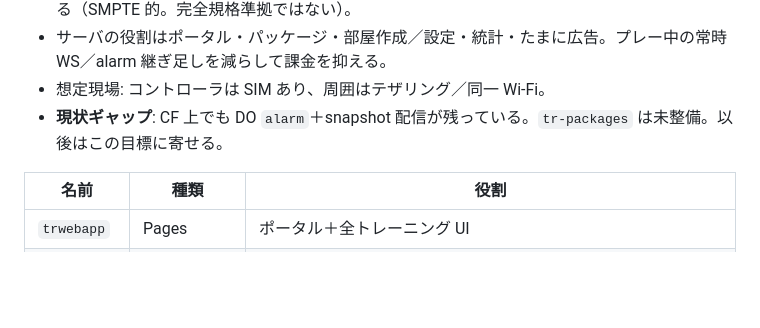
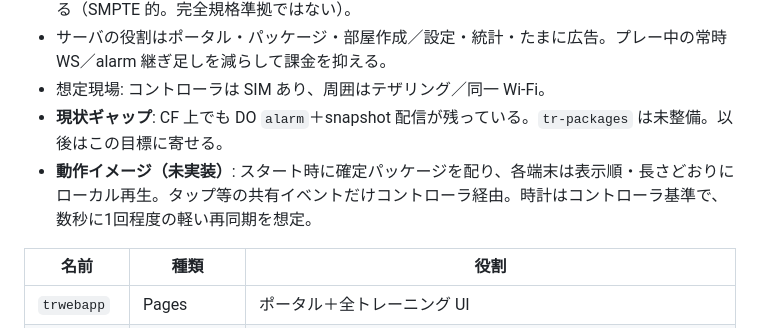
Before and after one commit to naokipinetreebay-wq/trwebapp, a Markdown page: PLATFORM.md, the part around the change. Drawn GitHub-style; blank space fills up the shorter version.

Commit message:
Note the local package playback and controller-relay event image.
Co-authored-by: Cursor <cursoragent@cursor.com>

```diff
--- a/PLATFORM.md
+++ b/PLATFORM.md
@@ -87,6 +87,7 @@ Render 上の旧サービス（全 10 本）は suspend 済み。旧サブドメ
 - サーバの役割はポータル・パッケージ・部屋作成／設定・統計・たまに広告。プレー中の常時 WS／alarm 継ぎ足しを減らして課金を抑える。
 - 想定現場: コントローラは SIM あり、周囲はテザリング／同一 Wi‑Fi。
 - **現状ギャップ**: CF 上でも DO `alarm`＋snapshot 配信が残っている。`tr-packages` は未整備。以後はこの目標に寄せる。
+- **動作イメージ（未実装）**: スタート時に確定パッケージを配り、各端末は表示順・長さどおりにローカル再生。タップ等の共有イベントだけコントローラ経由。時計はコントローラ基準で、数秒に1回程度の軽い再同期を想定。
 
 | 名前 | 種類 | 役割 |
 |---|---|---|
```
